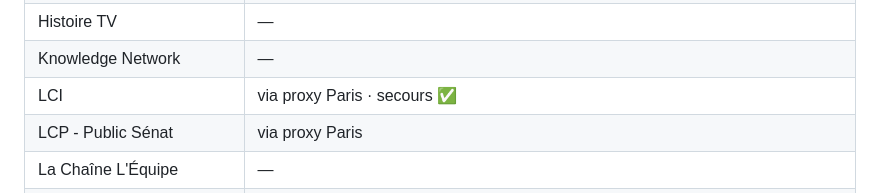
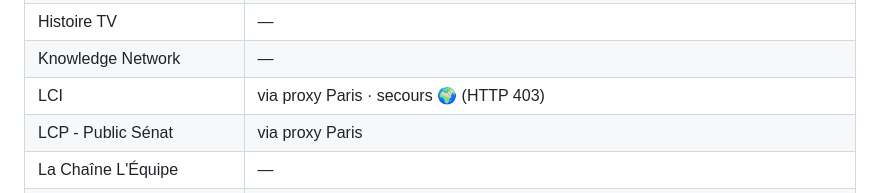
Before and after one commit to Benesty/iptv, a Markdown page: ETAT.md, the part around one of its changes. Rendered like a GitHub page.

```diff
--- a/ETAT.md
+++ b/ETAT.md
@@ -82,7 +82,7 @@ Vu depuis un runner GitHub aux États-Unis. Un `🌍 403` sur le CDN officiel d'
 | Gusto TV | — |
 | Histoire TV | — |
 | Knowledge Network | — |
-| LCI | via proxy Paris · secours ✅ |
+| LCI | via proxy Paris · secours 🌍 (HTTP 403) |
 | LCP - Public Sénat | via proxy Paris |
 | La Chaîne L'Équipe | — |
 | Lifetime US | — |
```
Also changed, not shown: other parts of ETAT.md (+1 -1 lines).
